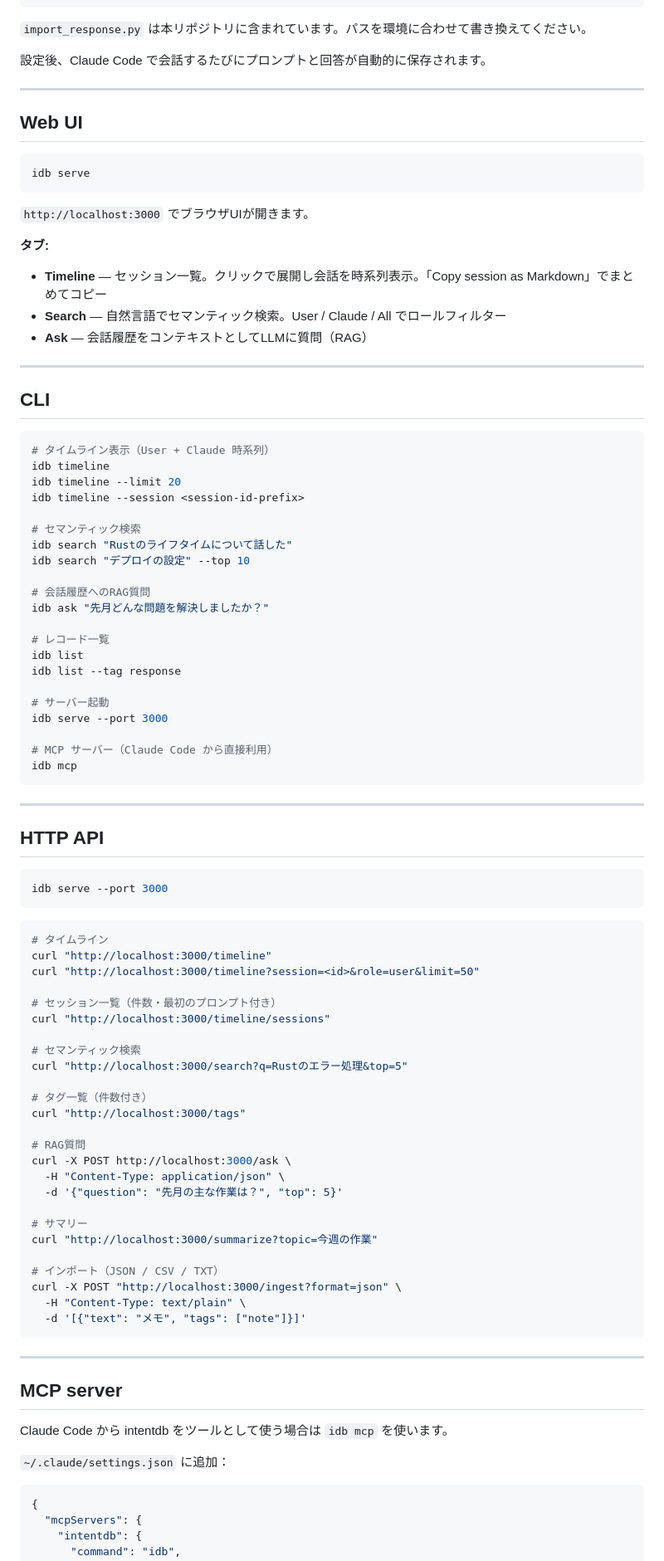
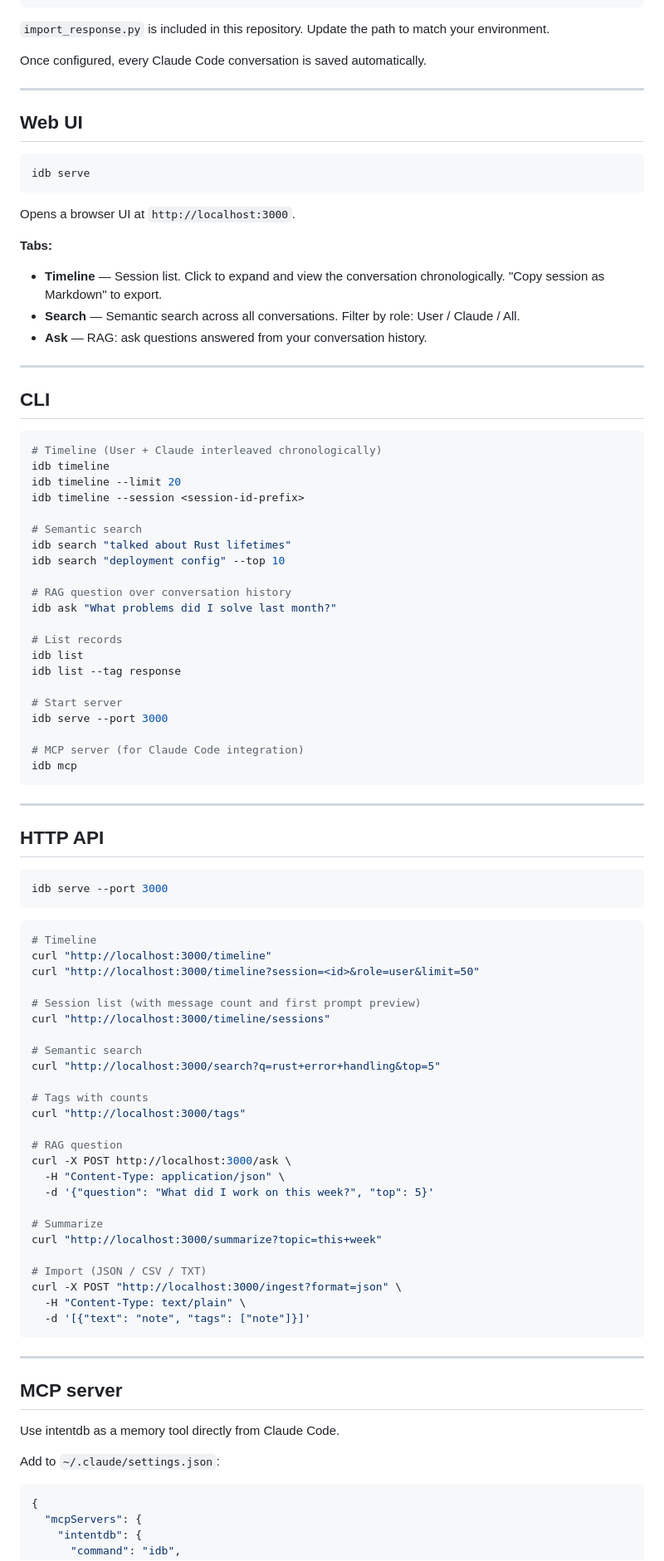
Before and after one commit to zzzzico12/intentdb, a Markdown page: README.md, the part around one of its changes. Shown at 83% size. Drawn GitHub-style.

Commit message:
README: restructure with English first, Japanese second
Co-Authored-By: Claude Sonnet 4.6 <noreply@anthropic.com>

````diff
--- a/README.md
+++ b/README.md
@@ -74,9 +73,9 @@ cargo build --release
 }
 ```
 
-`import_response.py` は本リポジトリに含まれています。パスを環境に合わせて書き換えてください。
+`import_response.py` is included in this repository. Update the path to match your environment.
 
-設定後、Claude Code で会話するたびにプロンプトと回答が自動的に保存されます。
+Once configured, every Claude Code conversation is saved automatically.
 
 ---
 
@@ -86,38 +85,38 @@ cargo build --release
 idb serve
 ```
 
-`http://localhost:3000` でブラウザUIが開きます。
+Opens a browser UI at `http://localhost:3000`.
 
-**タブ:**
-- **Timeline** — セッション一覧。クリックで展開し会話を時系列表示。「Copy session as Markdown」でまとめてコピー
-- **Search** — 自然言語でセマンティック検索。User / Claude / All でロールフィルター
-- **Ask** — 会話履歴をコンテキストとしてLLMに質問（RAG）
+**Tabs:**
+- **Timeline** — Session list. Click to expand and view the conversation chronologically. "Copy session as Markdown" to export.
+- **Search** — Semantic search across all conversations. Filter by role: User / Claude / All.
+- **Ask** — RAG: ask questions answered from your conversation history.
 
 ---
 
 ## CLI
 
 ```bash
-# タイムライン表示（User + Claude 時系列）
+# Timeline (User + Claude interleaved chronologically)
 idb timeline
 idb timeline --limit 20
 idb timeline --session <session-id-prefix>
 
-# セマンティック検索
-idb search "Rustのライフタイムについて話した"
-idb search "デプロイの設定" --top 10
+# Semantic search
+idb search "talked about Rust lifetimes"
+idb search "deployment config" --top 10
 
-# 会話履歴へのRAG質問
-idb ask "先月どんな問題を解決しましたか？"
+# RAG question over conversation history
+idb ask "What problems did I solve last month?"
 
-# レコード一覧
+# List records
 idb list
 idb list --tag response
 
-# サーバー起動
+# Start server
 idb serve --port 3000
 
-# MCP サーバー（Claude Code から直接利用）
+# MCP server (for Claude Code integration)
 idb mcp
 ```
 
@@ -130,40 +129,40 @@ idb serve --port 3000
 ```
 
 ```bash
-# タイムライン
+# Timeline
 curl "http://localhost:3000/timeline"
 curl "http://localhost:3000/timeline?session=<id>&role=user&limit=50"
 
-# セッション一覧（件数・最初のプロンプト付き）
+# Session list (with message count and first prompt preview)
 curl "http://localhost:3000/timeline/sessions"
 
-# セマンティック検索
-curl "http://localhost:3000/search?q=Rustのエラー処理&top=5"
+# Semantic search
+curl "http://localhost:3000/search?q=rust+error+handling&top=5"
 
-# タグ一覧（件数付き）
+# Tags with counts
 curl "http://localhost:3000/tags"
 
-# RAG質問
+# RAG question
 curl -X POST http://localhost:3000/ask \
   -H "Content-Type: application/json" \
-  -d '{"question": "先月の主な作業は？", "top": 5}'
+  -d '{"question": "What did I work on this week?", "top": 5}'
 
-# サマリー
-curl "http://localhost:3000/summarize?topic=今週の作業"
+# Summarize
+curl "http://localhost:3000/summarize?topic=this+week"
 
-# インポート（JSON / CSV / TXT）
+# Import (JSON / CSV / TXT)
 curl -X POST "http://localhost:3000/ingest?format=json" \
   -H "Content-Type: text/plain" \
-  -d '[{"text": "メモ", "tags": ["note"]}]'
+  -d '[{"text": "note", "tags": ["note"]}]'
 ```
 
 ---
 
 ## MCP server
 
-Claude Code から intentdb をツールとして使う場合は `idb mcp` を使います。
+Use intentdb as a memory tool directly from Claude Code.
 
-`~/.claude/settings.json` に追加：
+Add to `~/.claude/settings.json`:
 
 ```json
 {
````
Also changed, not shown: other parts of README.md (+269 -77 lines).
